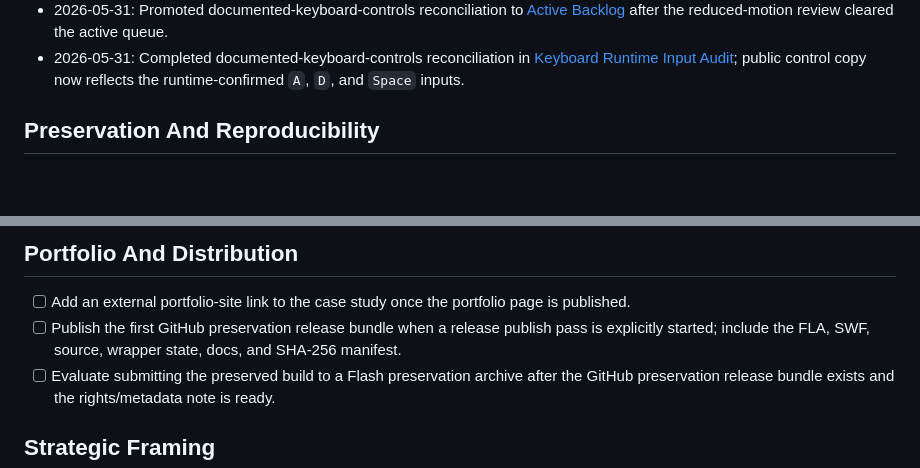
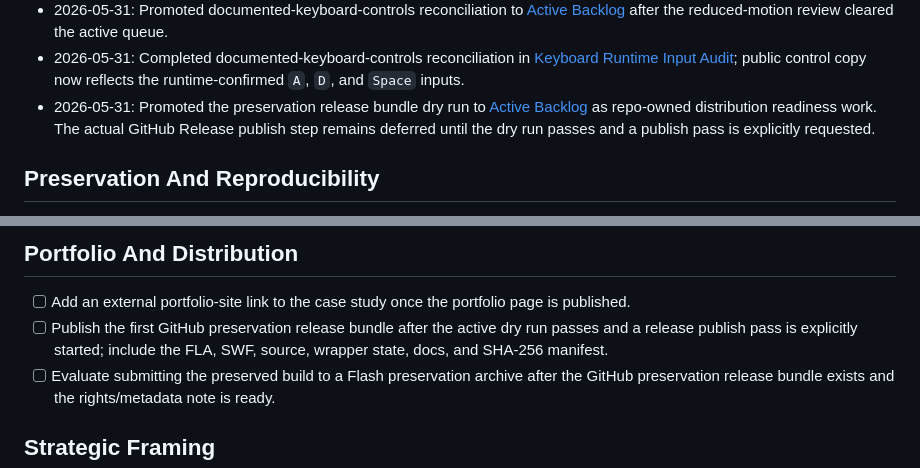
Before and after one commit to mikechaves/dieai-flash, a Markdown page: docs/backlog/FUTURE_BACKLOG.md, 2 parts joined by grey strips. Rendered like a GitHub page; blank space fills up the shorter version.

```diff
--- a/docs/backlog/FUTURE_BACKLOG.md
+++ b/docs/backlog/FUTURE_BACKLOG.md
@@ -51,6 +51,10 @@ here or in [Active Backlog](./ACTIVE_BACKLOG.md). Otherwise it is context, not w
 - 2026-05-31: Completed documented-keyboard-controls reconciliation in
   [Keyboard Runtime Input Audit](../qa/KEYBOARD_RUNTIME_INPUT_AUDIT.md); public control copy now
   reflects the runtime-confirmed `A`, `D`, and `Space` inputs.
+- 2026-05-31: Promoted the preservation release bundle dry run to
+  [Active Backlog](./ACTIVE_BACKLOG.md) as repo-owned distribution readiness work. The actual
+  GitHub Release publish step remains deferred until the dry run passes and a publish pass is
+  explicitly requested.
 
 ## Preservation And Reproducibility
 
@@ -88,8 +92,9 @@ here or in [Active Backlog](./ACTIVE_BACKLOG.md). Otherwise it is context, not w
 ## Portfolio And Distribution
 
 - [ ] Add an external portfolio-site link to the case study once the portfolio page is published.
-- [ ] Publish the first GitHub preservation release bundle when a release publish pass is explicitly
-      started; include the FLA, SWF, source, wrapper state, docs, and SHA-256 manifest.
+- [ ] Publish the first GitHub preservation release bundle after the active dry run passes and a
+      release publish pass is explicitly started; include the FLA, SWF, source, wrapper state, docs,
+      and SHA-256 manifest.
 - [ ] Evaluate submitting the preserved build to a Flash preservation archive after the GitHub
       preservation release bundle exists and the rights/metadata note is ready.
 
```
Also changed, not shown: docs/backlog/ACTIVE_BACKLOG.md (+3 -2 lines).
